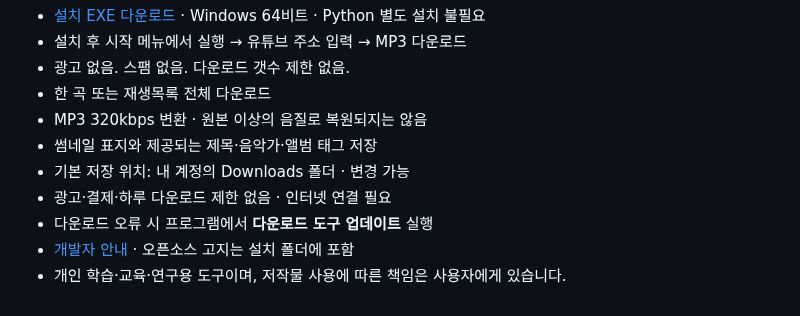
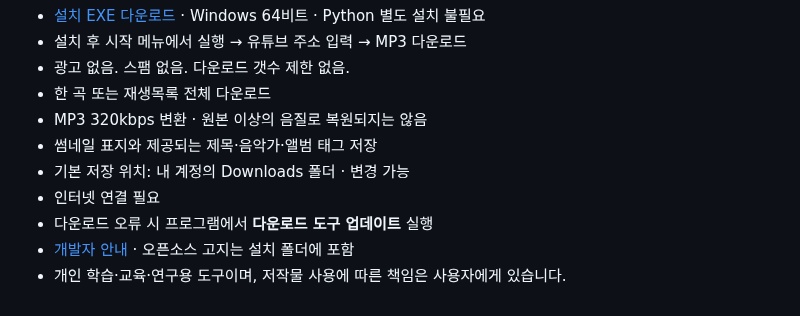
Before and after one commit to goyofunk/YouTubetoMP3, a Markdown page: README.md, the part around the change. GitHub-like rendering.

Commit message:
info

```diff
--- a/README.md
+++ b/README.md
@@ -9,7 +9,7 @@
 - MP3 320kbps 변환 · 원본 이상의 음질로 복원되지는 않음
 - 썸네일 표지와 제공되는 제목·음악가·앨범 태그 저장
 - 기본 저장 위치: 내 계정의 Downloads 폴더 · 변경 가능
-- 광고·결제·하루 다운로드 제한 없음 · 인터넷 연결 필요
+- 인터넷 연결 필요
 - 다운로드 오류 시 프로그램에서 **다운로드 도구 업데이트** 실행
 - [개발자 안내](docs/BUILD.md) · 오픈소스 고지는 설치 폴더에 포함
 - 개인 학습·교육·연구용 도구이며, 저작물 사용에 따른 책임은 사용자에게 있습니다.
```
Also changed, not shown: .github/mp3.png (added).
